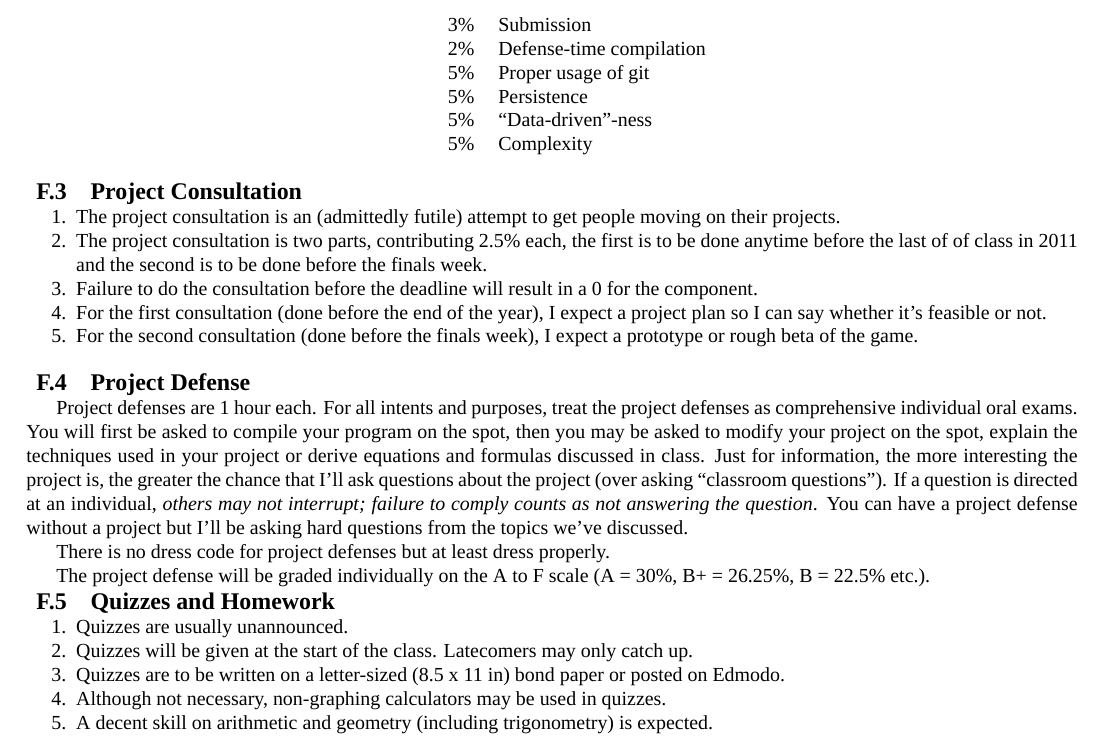
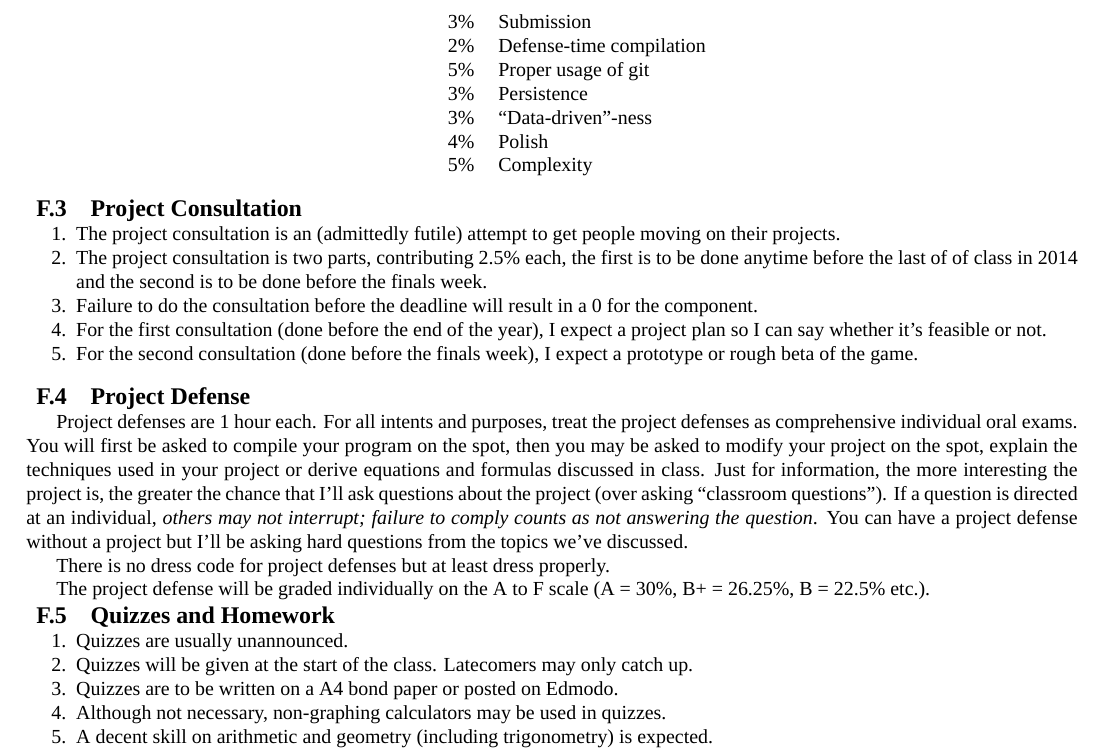
Before and after one commit to CS179-14-2014-2015/syllabus, a LaTeX document (Syllabus.tex): part of page 4 of 6, cut so that both start at the same text. Compiled offline with XeLaTeX; a missing font is replaced by an installed copy or a similar font.

Commit message:
Fix some typos.

```diff
--- a/Syllabus.tex
+++ b/Syllabus.tex
@@ -338,8 +338,9 @@ where $x$ is the recitation points in excess of 15.
 3\% & Submission\\
 2\% & Defense-time compilation\\
 5\% & Proper usage of git\\
-5\% & Persistence\\
-5\% & ``Data-driven''-ness\\
+3\% & Persistence\\
+3\% & ``Data-driven''-ness\\
+4\% & Polish\\
 5\% & Complexity\\
 \end{tabular}
 \end{center}
@@ -348,7 +349,7 @@ where $x$ is the recitation points in excess of 15.
 \subsection{Project Consultation}
 \begin{enumerate}[noitemsep]
 \item The project consultation is an (admittedly futile) attempt to get people moving on their projects.
-\item The project consultation is two parts, contributing 2.5\% each, the first is to be done anytime before the last of of class in 2011 and the second is to be done before the finals week.
+\item The project consultation is two parts, contributing 2.5\% each, the first is to be done anytime before the last of of class in 2014 and the second is to be done before the finals week.
 \item Failure to do the consultation before the deadline will result in a 0 for the component.
 \item For the first consultation (done before the end of the year), I expect a project plan so I can say whether it's feasible or not.
 \item For the second consultation (done before the finals week), I expect a prototype or rough beta of the game.
@@ -365,7 +366,7 @@ The project defense will be graded individually on the A to F scale (A = 30\%, B
 \begin{enumerate}[noitemsep]
 \item Quizzes are usually unannounced.
 \item Quizzes will be given at the start of the class. Latecomers may only catch up.
-\item Quizzes are to be written on a letter-sized  (8.5 x 11 in) bond paper or posted on Edmodo.
+\item Quizzes are to be written on a A4 bond paper or posted on Edmodo.
 \item Although not necessary, non-graphing calculators may be used in quizzes.
 \item A decent skill on arithmetic and geometry (including trigonometry) is expected.
 \item Expect quizzes when a reading assignment is given.
```
Also changed, not shown: Syllabus.pdf, Syllabus.tex (4 more changed lines).
